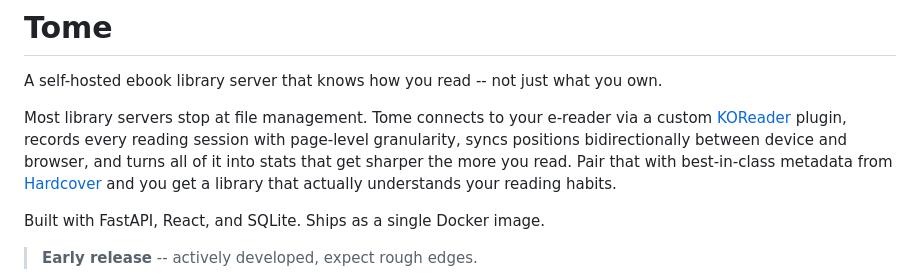
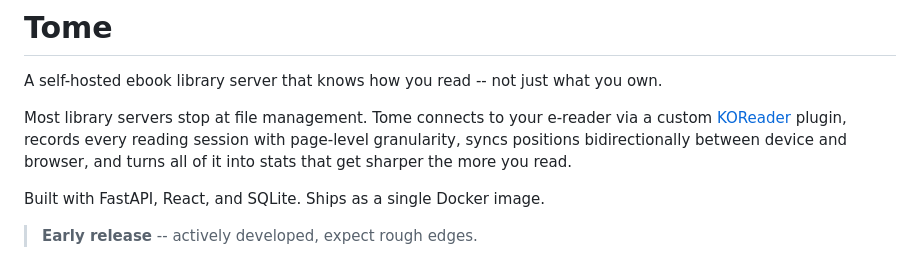
Before and after one commit to bndct-devops/tome, a Markdown page: README.md, the part around the change. GitHub-like rendering.

Commit message:
Remove Hardcover mention from README intro
Co-Authored-By: Claude Opus 4.6 <noreply@anthropic.com>

```diff
--- a/README.md
+++ b/README.md
@@ -2,7 +2,7 @@
 
 A self-hosted ebook library server that knows how you read -- not just what you own.
 
-Most library servers stop at file management. Tome connects to your e-reader via a custom [KOReader](https://koreader.rocks) plugin, records every reading session with page-level granularity, syncs positions bidirectionally between device and browser, and turns all of it into stats that get sharper the more you read. Pair that with best-in-class metadata from [Hardcover](https://hardcover.app) and you get a library that actually understands your reading habits.
+Most library servers stop at file management. Tome connects to your e-reader via a custom [KOReader](https://koreader.rocks) plugin, records every reading session with page-level granularity, syncs positions bidirectionally between device and browser, and turns all of it into stats that get sharper the more you read.
 
 Built with FastAPI, React, and SQLite. Ships as a single Docker image.
 
```
